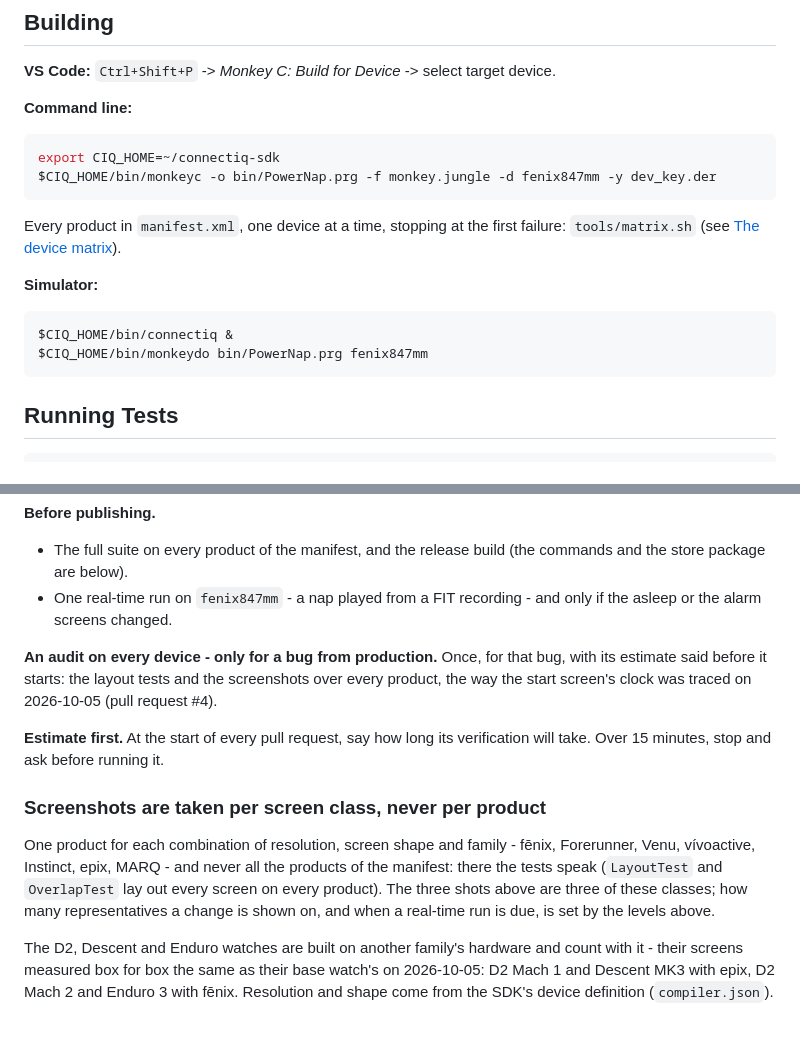
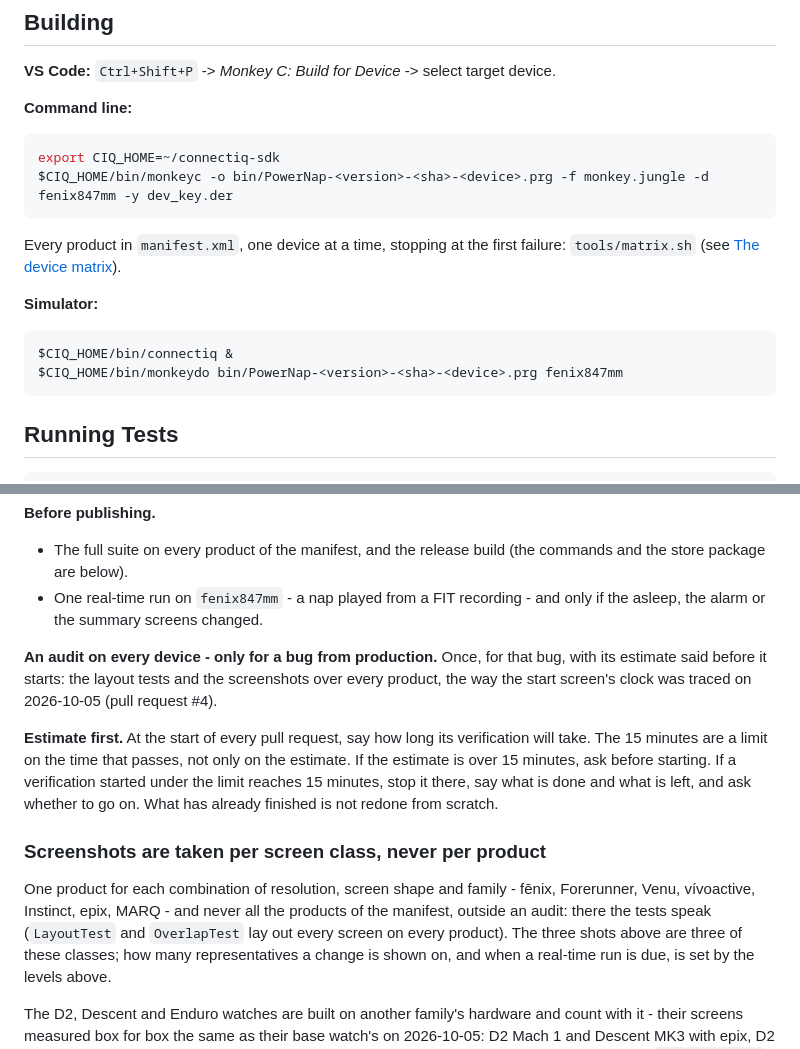
Before and after one commit to dangodavid/garmin-powernap-autowake, a Markdown page: CONTRIBUTING.md, 2 parts joined by grey strips. Rendered like a GitHub page; blank space fills up the shorter version.

Commit message:
Put the 15 minutes on the clock, and the commit in every build's name
Four corrections to the verification rules and the build names, in
CONTRIBUTING.md and README.md only:

- The screenshot classes are "never all the products of the manifest,
  outside an audit": the audit level above them takes every product, and
  the two no longer contradict each other.
- The 15 minutes of a pull request are a limit on the time that passes,
  not only on the estimate. An estimate over 15 minutes is asked about
  before starting; a verification started under the limit that reaches
  15 minutes is stopped there, with what is done and what is left, and
  goes on only when asked. What already finished is not redone.
- The real-time run before publishing is due when the asleep, the alarm
  or the summary screens changed, as CLAUDE.md already says: the summary
  is only seen after a real session.
- Every bin/PowerNap.prg in both files is now
  bin/PowerNap-<version>-<sha>-<device>.prg, the name a build meant for a
  wrist carries, in the build and simulator commands too. Unquoted, like
  the .iq line: a command pasted without filling it in fails instead of
  writing a file whose name says nothing.

Documentation only: no build, no tests.

Co-Authored-By: Claude Opus 5.5 <noreply@anthropic.com>

````diff
--- a/CONTRIBUTING.md
+++ b/CONTRIBUTING.md
@@ -97,7 +97,7 @@ respectively.
 **Command line:**
 ```bash
 export CIQ_HOME=~/connectiq-sdk
-$CIQ_HOME/bin/monkeyc -o bin/PowerNap.prg -f monkey.jungle -d fenix847mm -y dev_key.der
+$CIQ_HOME/bin/monkeyc -o bin/PowerNap-<version>-<sha>-<device>.prg -f monkey.jungle -d fenix847mm -y dev_key.der
 ```
 
 Every product in `manifest.xml`, one device at a time, stopping at the first
@@ -106,7 +106,7 @@ failure: `tools/matrix.sh` (see [The device matrix](#the-device-matrix-toolsmatr
 **Simulator:**
 ```bash
 $CIQ_HOME/bin/connectiq &
-$CIQ_HOME/bin/monkeydo bin/PowerNap.prg fenix847mm
+$CIQ_HOME/bin/monkeydo bin/PowerNap-<version>-<sha>-<device>.prg fenix847mm
 ```
 
 ## Running Tests
@@ -286,7 +286,7 @@ has its budget.
 - The full suite on every product of the manifest, and the release build
   (the commands and the store package are below).
 - One real-time run on `fenix847mm` - a nap played from a FIT recording - and
-  only if the asleep or the alarm screens changed.
+  only if the asleep, the alarm or the summary screens changed.
 
 **An audit on every device - only for a bug from production.** Once, for that
 bug, with its estimate said before it starts: the layout tests and the
@@ -294,14 +294,18 @@ screenshots over every product, the way the start screen's clock was traced
 on 2026-10-05 (pull request #4).
 
 **Estimate first.** At the start of every pull request, say how long its
-verification will take. Over 15 minutes, stop and ask before running it.
+verification will take. The 15 minutes are a limit on the time that passes,
+not only on the estimate. If the estimate is over 15 minutes, ask before
+starting. If a verification started under the limit reaches 15 minutes, stop
+it there, say what is done and what is left, and ask whether to go on. What
+has already finished is not redone from scratch.
 
 ### Screenshots are taken per screen class, never per product
 
 One product for each combination of resolution, screen shape and family -
 fēnix, Forerunner, Venu, vívoactive, Instinct, epix, MARQ - and never all the
-products of the manifest: there the tests speak (`LayoutTest` and
-`OverlapTest` lay out every screen on every product). The three shots above
+products of the manifest, outside an audit: there the tests speak (`LayoutTest`
+and `OverlapTest` lay out every screen on every product). The three shots above
 are three of these classes; how many representatives a change is shown on,
 and when a real-time run is due, is set by the levels above.
 
````
Also changed, not shown: README.md (+3 -3 lines).
